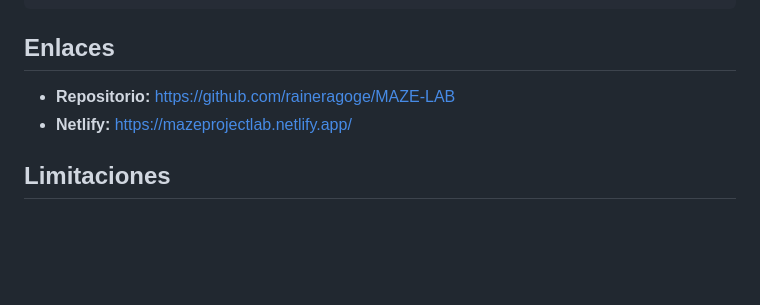
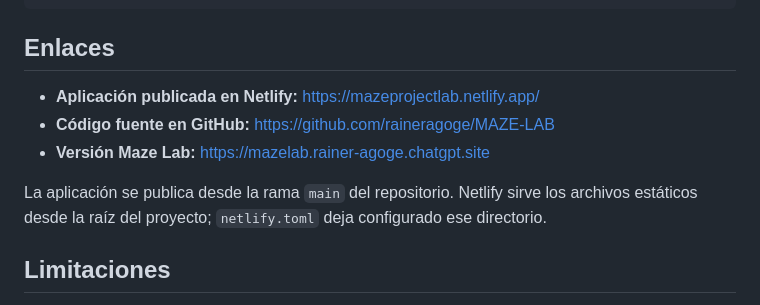
Before and after one commit to raineragoge/MAZE-LAB, a Markdown page: README.md, the part around the change. Rendered like a GitHub page; blank space fills up the shorter version.

Commit message:
Document linked live deployments

```diff
--- a/README.md
+++ b/README.md
@@ -170,8 +170,11 @@ http://localhost:8000
 
 ## Enlaces
 
-- **Repositorio:** https://github.com/raineragoge/MAZE-LAB
-- **Netlify:** https://mazeprojectlab.netlify.app/
+- **Aplicación publicada en Netlify:** https://mazeprojectlab.netlify.app/
+- **Código fuente en GitHub:** https://github.com/raineragoge/MAZE-LAB
+- **Versión Maze Lab:** https://mazelab.rainer-agoge.chatgpt.site
+
+La aplicación se publica desde la rama `main` del repositorio. Netlify sirve los archivos estáticos desde la raíz del proyecto; `netlify.toml` deja configurado ese directorio.
 
 ## Limitaciones
 
```
